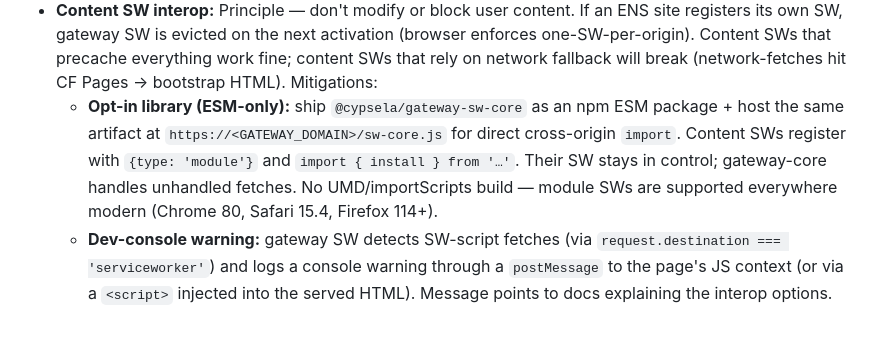
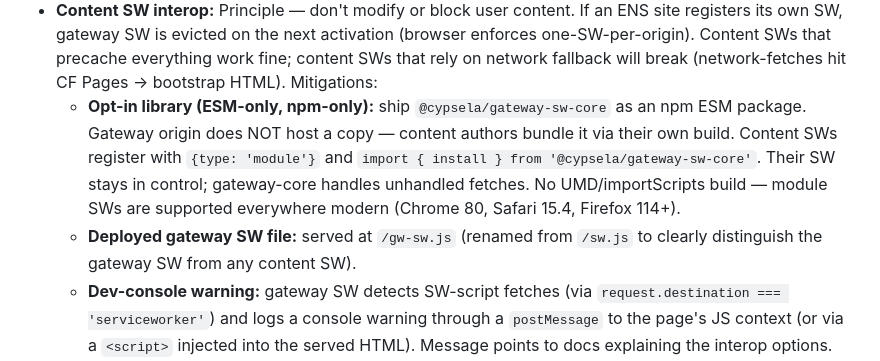
Before and after one commit to cypsela/eth.tennis, a Markdown page: notes.md, the part around the change. Drawn GitHub-style; blank space fills up the shorter version.

Commit message:
docs: distribute library via npm only, rename SW to gw-sw.js
- Drop the hosted copy of gateway-sw-core at the gateway origin.
  Content authors import from npm via their own bundler.
- Rename the deployed gateway SW from /sw.js to /gw-sw.js to
  clearly distinguish it from any content SW.

Co-Authored-By: Claude Opus 4.7 <noreply@anthropic.com>

```diff
--- a/notes.md
+++ b/notes.md
@@ -20,7 +20,8 @@ Running log of decisions during brainstorming. Will fold into the design doc lat
 - **Hosting (v1):** CF Pages static hosting with wildcard subdomain routing. No Worker compute needed for v1 — bootstrap is identical for every subdomain, all ENS-specific work is client-side. Architecture kept Worker-compatible for future features.
 - **ENS resolution lib (v1):** `@ensdomains/ensjs` (drop-in, matches frostfire.eth stack, handles CCIP-read, subgraphs, subnames, and all ENS edge cases out of the box). Bundle cost ~2x vs pure viem + custom decoder, but acceptable for v1. Revisit bundle optimization post-launch if it matters.
 - **Content SW interop:** Principle — don't modify or block user content. If an ENS site registers its own SW, gateway SW is evicted on the next activation (browser enforces one-SW-per-origin). Content SWs that precache everything work fine; content SWs that rely on network fallback will break (network-fetches hit CF Pages → bootstrap HTML). Mitigations:
-  - **Opt-in library (ESM-only):** ship `@cypsela/gateway-sw-core` as an npm ESM package + host the same artifact at `https://<GATEWAY_DOMAIN>/sw-core.js` for direct cross-origin `import`. Content SWs register with `{type: 'module'}` and `import { install } from '…'`. Their SW stays in control; gateway-core handles unhandled fetches. No UMD/importScripts build — module SWs are supported everywhere modern (Chrome 80, Safari 15.4, Firefox 114+).
+  - **Opt-in library (ESM-only, npm-only):** ship `@cypsela/gateway-sw-core` as an npm ESM package. Gateway origin does NOT host a copy — content authors bundle it via their own build. Content SWs register with `{type: 'module'}` and `import { install } from '@cypsela/gateway-sw-core'`. Their SW stays in control; gateway-core handles unhandled fetches. No UMD/importScripts build — module SWs are supported everywhere modern (Chrome 80, Safari 15.4, Firefox 114+).
+  - **Deployed gateway SW file:** served at `/gw-sw.js` (renamed from `/sw.js` to clearly distinguish the gateway SW from any content SW).
   - **Dev-console warning:** gateway SW detects SW-script fetches (via `request.destination === 'serviceworker'`) and logs a console warning through a `postMessage` to the page's JS context (or via a `<script>` injected into the served HTML). Message points to docs explaining the interop options.
   - **No auto-injection, no blocking.** Content authors decide.
 - **Repo layout:** pnpm monorepo based on `tabcat/ts-template-pnpm` conventions (dprint, vitest, pnpm, ESM, husky, workflows for CI/Pages/Publish). Two packages:
```
